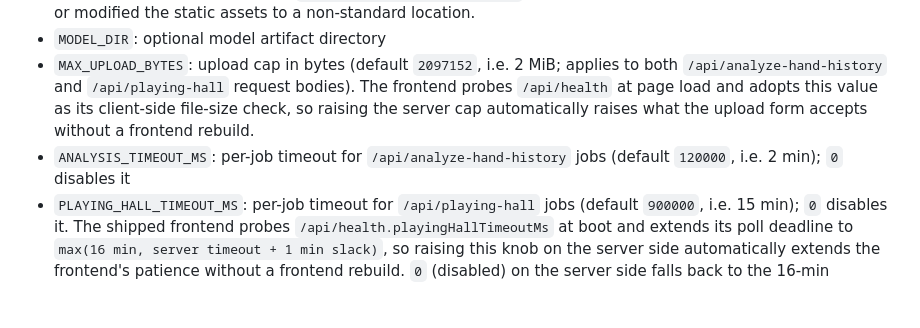
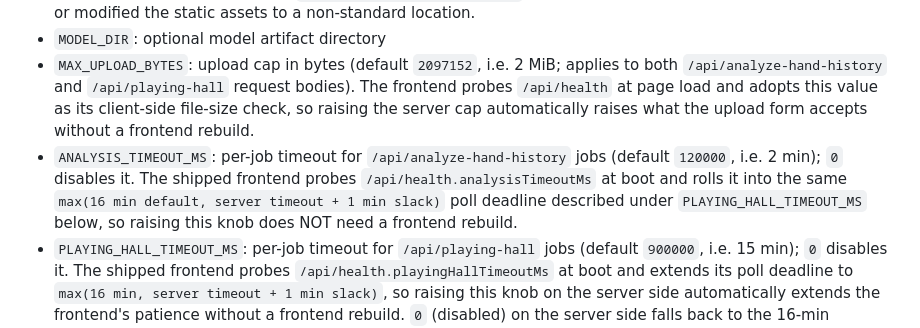
Before and after one commit to albadenn-ops/sicfun, a Markdown page: docs/HAND_HISTORY_WEB_DEPLOYMENT.md, the part around the change. GitHub-like rendering; blank space fills up the shorter version.

Commit message:
docs(deploy): note the frontend now probes ANALYSIS_TIMEOUT_MS too -- not just the hall timeout
d7e7578 extended the frontend's poll deadline to follow whichever of
the two server timeouts is larger, but I only updated the
PLAYING_HALL_TIMEOUT_MS entry with the new "probe + adopt" guarantee.
The ANALYSIS_TIMEOUT_MS entry still just listed default + 0-disables
behavior with no mention of frontend pickup.

For symmetry (and so an operator raising the analyze timeout knows
they don't need a frontend rebuild either), name the same probe-
based extension and cross-reference the fuller description under the
neighboring hall-timeout entry rather than duplicating the formula.

Co-Authored-By: Claude Opus 4.7 (1M context) <noreply@anthropic.com>

```diff
--- a/docs/HAND_HISTORY_WEB_DEPLOYMENT.md
+++ b/docs/HAND_HISTORY_WEB_DEPLOYMENT.md
@@ -107,7 +107,7 @@ Common settings:
 - `STATIC_DIR`: directory served as the upload UI (default `docs/site-preview-hybrid` in source mode; `static/` relative to the bundle root after `release-hand-history-web.ps1` packages it). Override only when you've copied or modified the static assets to a non-standard location.
 - `MODEL_DIR`: optional model artifact directory
 - `MAX_UPLOAD_BYTES`: upload cap in bytes (default `2097152`, i.e. 2 MiB; applies to both `/api/analyze-hand-history` and `/api/playing-hall` request bodies). The frontend probes `/api/health` at page load and adopts this value as its client-side file-size check, so raising the server cap automatically raises what the upload form accepts without a frontend rebuild.
-- `ANALYSIS_TIMEOUT_MS`: per-job timeout for `/api/analyze-hand-history` jobs (default `120000`, i.e. 2 min); `0` disables it
+- `ANALYSIS_TIMEOUT_MS`: per-job timeout for `/api/analyze-hand-history` jobs (default `120000`, i.e. 2 min); `0` disables it. The shipped frontend probes `/api/health.analysisTimeoutMs` at boot and rolls it into the same `max(16 min default, server timeout + 1 min slack)` poll deadline described under `PLAYING_HALL_TIMEOUT_MS` below, so raising this knob does NOT need a frontend rebuild.
 - `PLAYING_HALL_TIMEOUT_MS`: per-job timeout for `/api/playing-hall` jobs (default `900000`, i.e. 15 min); `0` disables it. The shipped frontend probes `/api/health.playingHallTimeoutMs` at boot and extends its poll deadline to `max(16 min, server timeout + 1 min slack)`, so raising this knob on the server side automatically extends the frontend's patience without a frontend rebuild. `0` (disabled) on the server side falls back to the 16-min frontend default — the page won't poll indefinitely on a bottomless job.
 - `MAX_CONCURRENT_JOBS` / `MAX_QUEUED_JOBS`: admission limits shared across both job stores. Defaults derive from host CPU: concurrent is `clamp(availableProcessors - 1, 1, 4)` (so a 2-core host gets 1, an 8-core host gets 4, and a 32-core host still gets 4 — the cap stops the worker pool from contending with the JVM's own threads), and queued is `max(8, concurrent * 8)`. A small dual-core deployment lands at 1 concurrent + 8 queued; a typical 8-core lands at 4 + 32.
 - `SHUTDOWN_GRACE_MS`: graceful shutdown budget (default `5000`, i.e. 5 sec)
```
